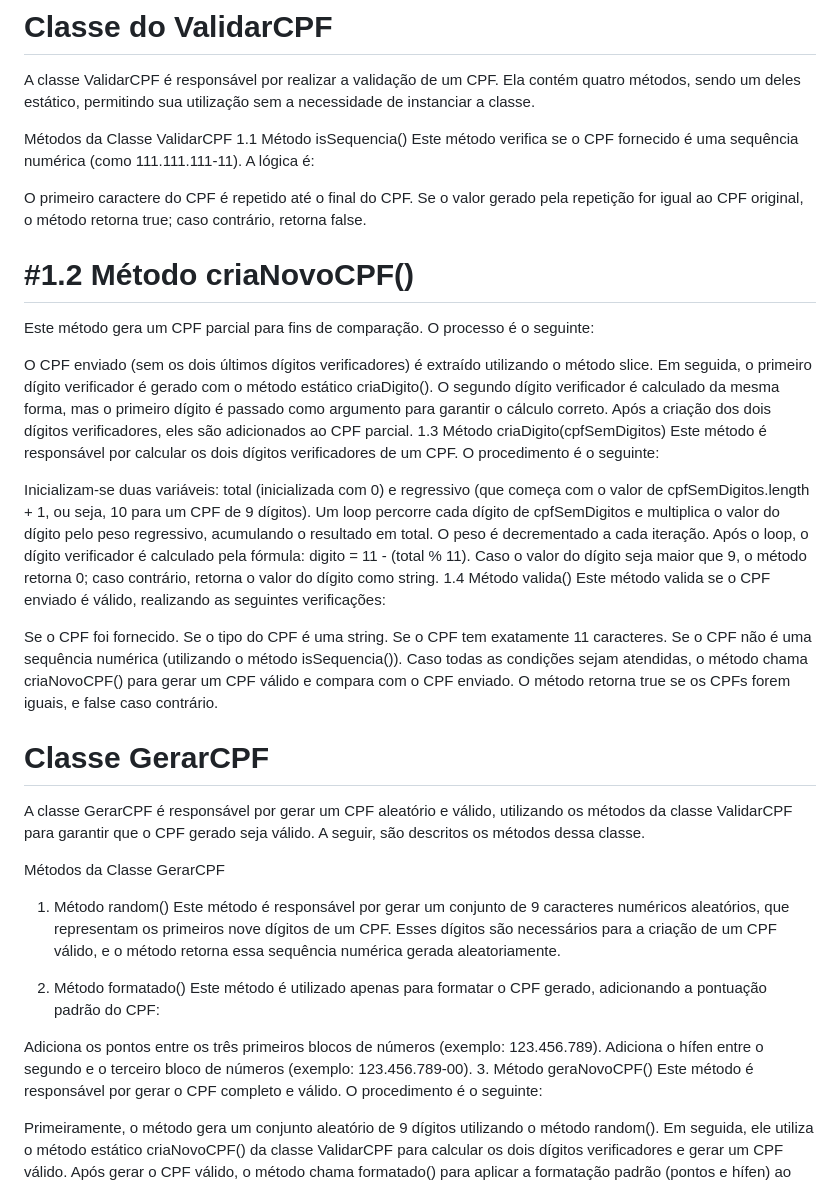
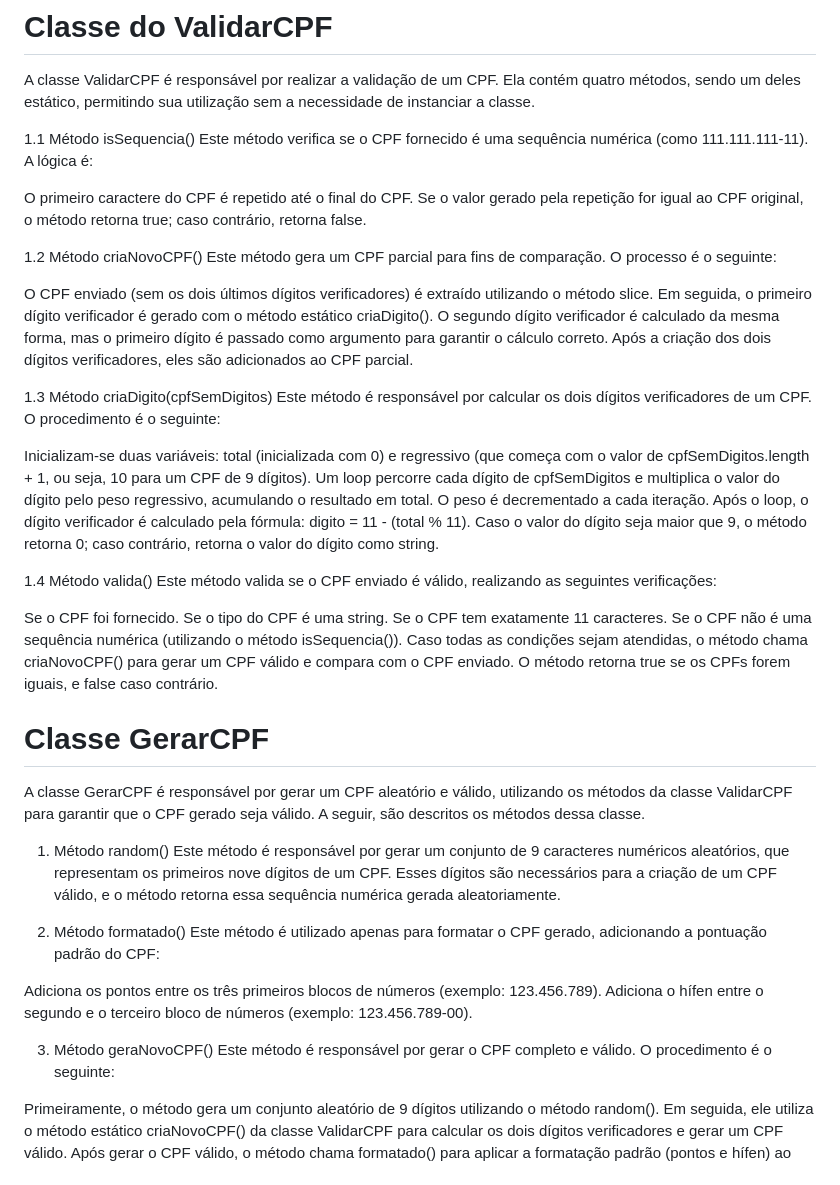
Before and after one commit to Willzin1/GeradorDeCPF, a Markdown page: README.md, the part around the change. Rendered like a GitHub page.

Commit message:
Subindo arquivos do gerador

```diff
--- a/README.md
+++ b/README.md
@@ -4,19 +4,20 @@ Este projeto implementa um gerador de senhas e um validador de CPF utilizando du
 # Classe do ValidarCPF
 A classe ValidarCPF é responsável por realizar a validação de um CPF. Ela contém quatro métodos, sendo um deles estático, permitindo sua utilização sem a necessidade de instanciar a classe.
 
-Métodos da Classe ValidarCPF
 1.1 Método isSequencia()
 Este método verifica se o CPF fornecido é uma sequência numérica (como 111.111.111-11). A lógica é:
 
 O primeiro caractere do CPF é repetido até o final do CPF.
 Se o valor gerado pela repetição for igual ao CPF original, o método retorna true; caso contrário, retorna false.
-# #1.2 Método criaNovoCPF()
+
+1.2 Método criaNovoCPF()
 Este método gera um CPF parcial para fins de comparação. O processo é o seguinte:
 
 O CPF enviado (sem os dois últimos dígitos verificadores) é extraído utilizando o método slice.
 Em seguida, o primeiro dígito verificador é gerado com o método estático criaDigito().
 O segundo dígito verificador é calculado da mesma forma, mas o primeiro dígito é passado como argumento para garantir o cálculo correto.
 Após a criação dos dois dígitos verificadores, eles são adicionados ao CPF parcial.
+
 1.3 Método criaDigito(cpfSemDigitos)
 Este método é responsável por calcular os dois dígitos verificadores de um CPF. O procedimento é o seguinte:
 
@@ -24,6 +25,7 @@ Inicializam-se duas variáveis: total (inicializada com 0) e regressivo (que com
 Um loop percorre cada dígito de cpfSemDigitos e multiplica o valor do dígito pelo peso regressivo, acumulando o resultado em total.
 O peso é decrementado a cada iteração.
 Após o loop, o dígito verificador é calculado pela fórmula: digito = 11 - (total % 11). Caso o valor do dígito seja maior que 9, o método retorna 0; caso contrário, retorna o valor do dígito como string.
+
 1.4 Método valida()
 Este método valida se o CPF enviado é válido, realizando as seguintes verificações:
 
@@ -36,7 +38,7 @@ Caso todas as condições sejam atendidas, o método chama criaNovoCPF() para ge
 # Classe GerarCPF
 A classe GerarCPF é responsável por gerar um CPF aleatório e válido, utilizando os métodos da classe ValidarCPF para garantir que o CPF gerado seja válido. A seguir, são descritos os métodos dessa classe.
 
-Métodos da Classe GerarCPF
+
 1. Método random()
 Este método é responsável por gerar um conjunto de 9 caracteres numéricos aleatórios, que representam os primeiros nove dígitos de um CPF. Esses dígitos são necessários para a criação de um CPF válido, e o método retorna essa sequência numérica gerada aleatoriamente.
 
@@ -45,6 +47,7 @@ Este método é utilizado apenas para formatar o CPF gerado, adicionando a pontu
 
 Adiciona os pontos entre os três primeiros blocos de números (exemplo: 123.456.789).
 Adiciona o hífen entre o segundo e o terceiro bloco de números (exemplo: 123.456.789-00).
+
 3. Método geraNovoCPF()
 Este método é responsável por gerar o CPF completo e válido. O procedimento é o seguinte:
 
```
